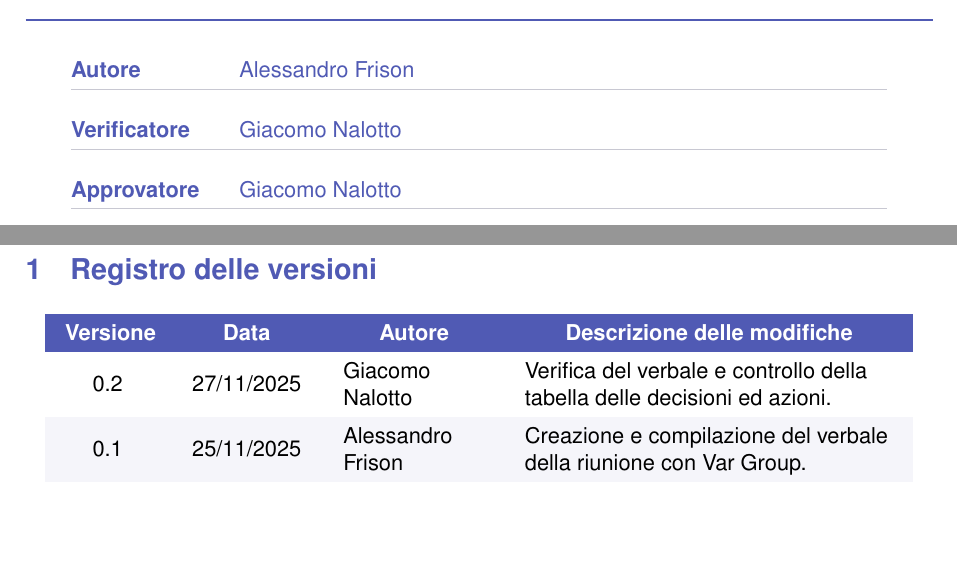
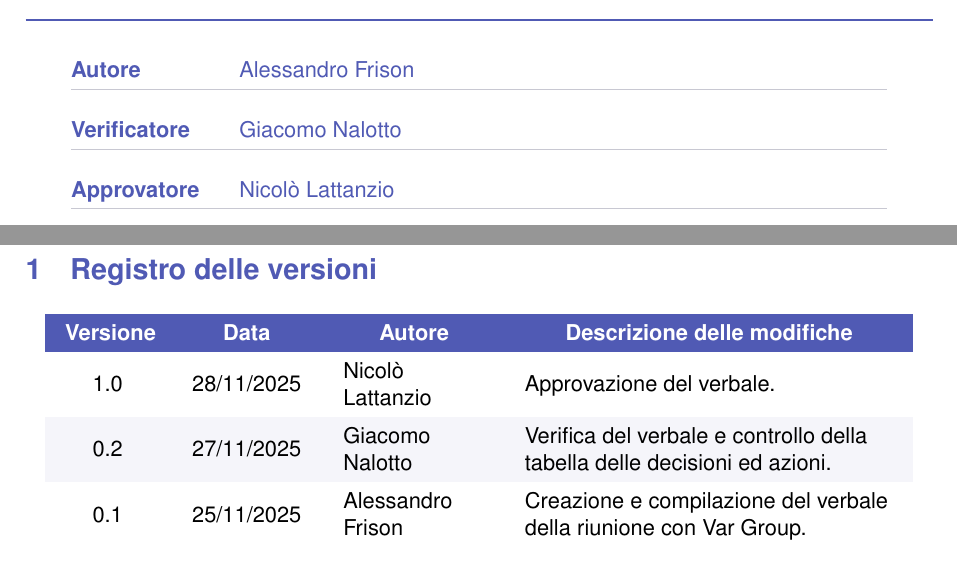
Before and after one commit to Byte-Holders/Documentazione, a LaTeX document (Source/RTB/Verbali/Verbali_esterni/2025-11-21_Verbale_esterno_SWE.tex): two parts of pages 1 and 3 of 7, joined at a grey line, cut so that both start at the same text, the shorter picture padded with empty space. Compiled offline with pdfLaTeX.

Commit message:
Approvazione verbale esterno 21/11/25

```diff
--- a/Source/RTB/Verbali/Verbali_esterni/2025-11-21_Verbale_esterno_SWE.tex
+++ b/Source/RTB/Verbali/Verbali_esterni/2025-11-21_Verbale_esterno_SWE.tex
@@ -113,7 +113,7 @@
     \arrayrulecolor{MediumGray}\hline \\[-1.5ex]
     Verificatore & \sffamily Giacomo Nalotto\\
     \arrayrulecolor{MediumGray}\hline \\[-1.5ex]
-    Approvatore & \sffamily Giacomo Nalotto\\
+    Approvatore & \sffamily Nicolò Lattanzio\\
     \arrayrulecolor{MediumGray}\hline
 \end{tabularx}
 
@@ -136,7 +136,7 @@
           \textcolor{white}{\textbf{Data}} &
           \multicolumn{1}{c}{\textcolor{white}{\textbf{Autore}}} &
           \multicolumn{1}{c}{\textcolor{white}{\textbf{Descrizione delle modifiche}}} \\
-
+        1.0 & 28/11/2025 & Nicolò Lattanzio & Approvazione del verbale. \\
         0.2 & 27/11/2025 & Giacomo Nalotto & Verifica del verbale e controllo della tabella delle decisioni ed azioni. \\
         0.1 & 25/11/2025 & Alessandro Frison & Creazione e compilazione del verbale della riunione con Var Group. \\
     \end{tabular}
```
Also changed, not shown: Source/RTB/Verbali/Verbali_esterni/2025-11-21_Verbale_esterno_SWE.pdf.
